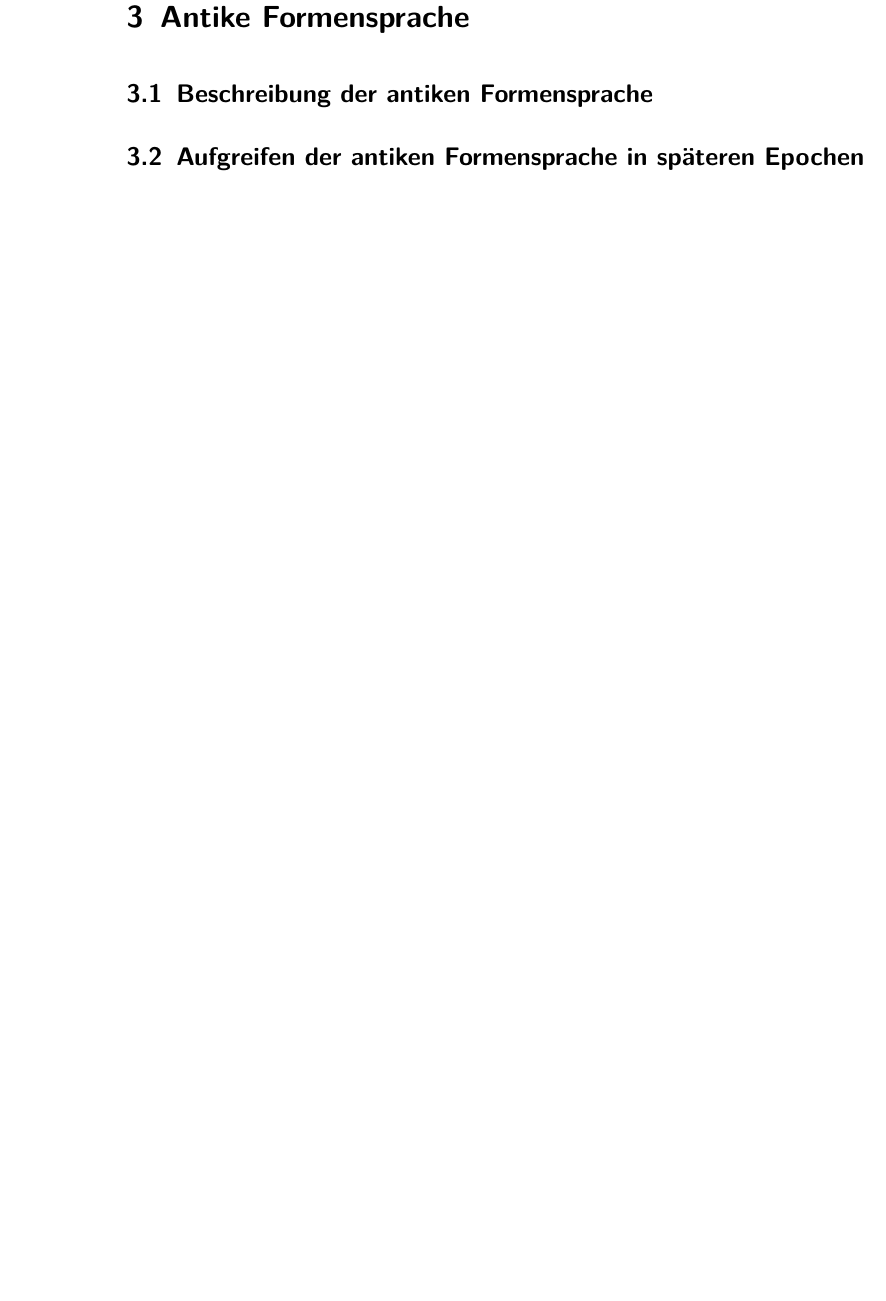
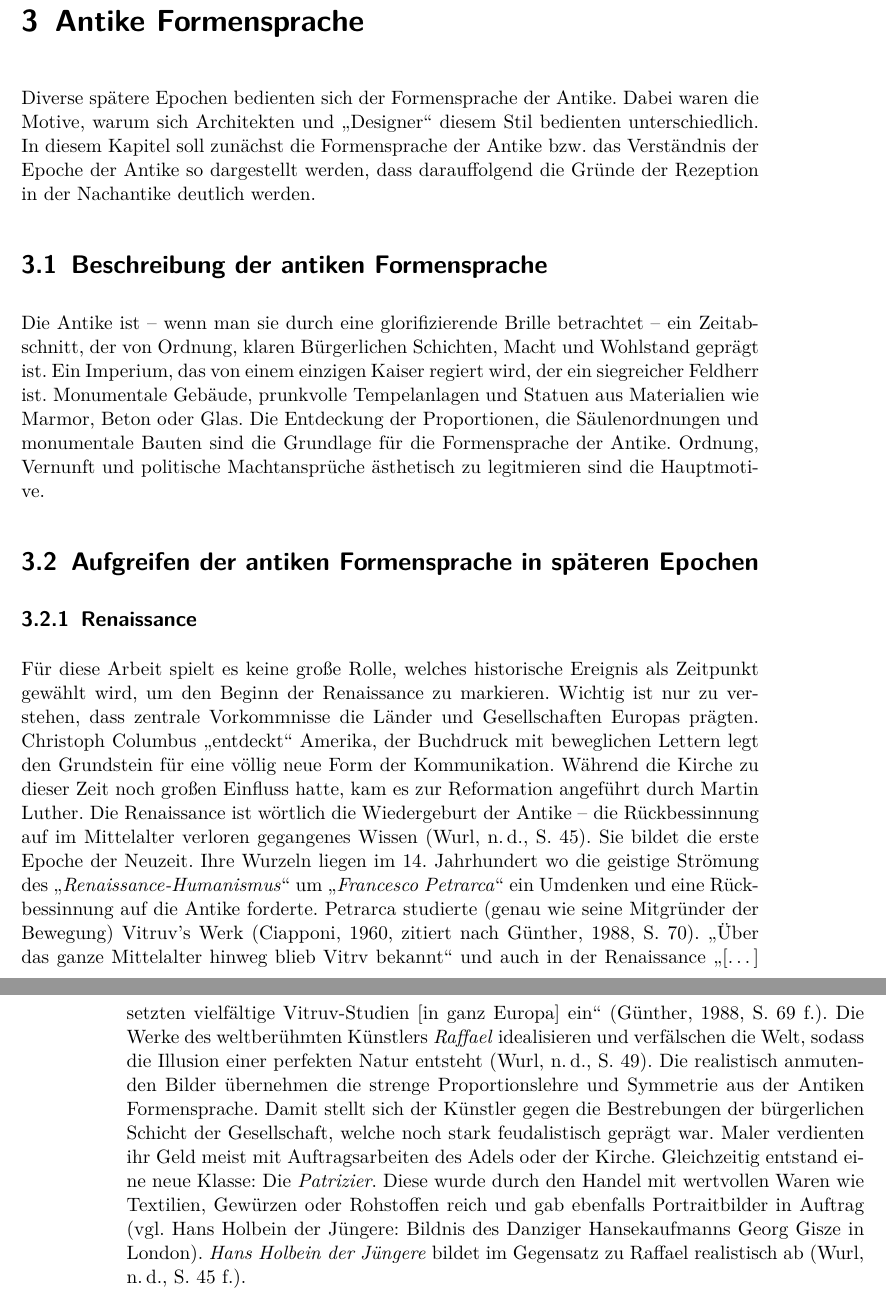
Before and after one commit to ATJanKaczmarek/kommunikationsdesign-ba, a LaTeX book (B-DGUT01XX_XX1_N01/src/main.tex): part of page 14 of 18 before the commit and two parts of pages 13 and 14 of 20 after it, the two joined at a grey line, cut so that both start at the same text, the shorter picture padded with empty space. Compiled offline with pdfLaTeX.

Commit message:
begin chapter about post-ancient epochs revisiting ancient "design"

```diff
--- a/B-DGUT01XX_XX1_N01/src/main.tex
+++ b/B-DGUT01XX_XX1_N01/src/main.tex
@@ -142,10 +142,21 @@ Bis heute finden sich reichlich Überreste der römischen Bauten. Das Colosseum
 \section{Kleiner Exkurs: spätere “Erfindung” der Manufakturen in Frankreich}
 
 \chapter{Antike Formensprache}
+Diverse spätere Epochen bedienten sich der Formensprache der Antike. Dabei waren die Motive, warum sich Architekten und \enquote{Designer} diesem Stil bedienten unterschiedlich. In diesem Kapitel soll zunächst die Formensprache der Antike bzw. das Verständnis der Epoche der Antike so dargestellt werden, dass darauffolgend die Gründe der Rezeption in der Nachantike deutlich werden.
 
 \section{Beschreibung der antiken Formensprache}
+Die Antike ist -- wenn man sie durch eine glorifizierende Brille betrachtet -- ein Zeitabschnitt, der von Ordnung, klaren Bürgerlichen Schichten, Macht und Wohlstand geprägt ist. Ein Imperium, das von einem einzigen Kaiser regiert wird, der ein siegreicher Feldherr ist. Monumentale Gebäude, prunkvolle Tempelanlagen und Statuen aus Materialien wie Marmor, Beton oder Glas.
+Die Entdeckung der Proportionen, die Säulenordnungen und monumentale Bauten sind die Grundlage für die Formensprache der Antike. Ordnung, Vernunft und politische Machtansprüche ästhetisch zu legitmieren sind die Hauptmotive.
 
 \section{Aufgreifen der antiken Formensprache in späteren Epochen}
+\subsection{Renaissance}
+Für diese Arbeit spielt es keine große Rolle, welches historische Ereignis als Zeitpunkt gewählt wird, um den Beginn der Renaissance zu markieren. Wichtig ist nur zu verstehen, dass zentrale Vorkommnisse die Länder und Gesellschaften Europas prägten. Christoph Columbus \enquote{entdeckt} Amerika, der Buchdruck mit beweglichen Lettern legt den Grundstein für eine völlig neue Form der Kommunikation. Während die Kirche zu dieser Zeit noch großen Einfluss hatte, kam es zur Reformation angeführt durch Martin Luther. Die Renaissance ist wörtlich die Wiedergeburt der Antike -- die Rückbessinnung auf im Mittelalter verloren gegangenes Wissen \autocite[45]{wurlStudienheftDGUT01Designgeschichte}. Sie bildet die erste Epoche der Neuzeit. Ihre Wurzeln liegen im 14. Jahrhundert wo die geistige Strömung des \enquote{\textit{Renaissance-Humanismus}} um \enquote{\textit{Francesco Petrarca}} ein Umdenken und eine Rückbessinnung auf die Antike forderte. Petrarca studierte (genau wie seine Mitgründer der Bewegung) Vitruv's Werk \autocite[Ciapponi, 1960, zitiert nach][70]{guentherDeutscheArchitekturtheorieZwischen1988}.
+\enquote{Über das ganze Mittelalter hinweg blieb Vitrv bekannt} und auch in der Renaissance \enquote{[\dots] setzten vielfältige Vitruv-Studien [in ganz Europa] ein} \autocite[69\psq]{guentherDeutscheArchitekturtheorieZwischen1988}.
+Die Werke des weltberühmten Künstlers \textit{Raffael} idealisieren und verfälschen die Welt, sodass die Illusion einer perfekten Natur entsteht \autocite[49]{wurlStudienheftDGUT01Designgeschichte}. Die realistisch anmutenden Bilder übernehmen die strenge Proportionslehre und Symmetrie aus der Antiken Formensprache. Damit stellt sich der Künstler gegen die Bestrebungen der bürgerlichen Schicht der Gesellschaft, welche noch stark feudalistisch geprägt war. Maler verdienten ihr Geld meist mit Auftragsarbeiten des Adels oder der Kirche. Gleichzeitig entstand eine neue Klasse: Die \textit{Patrizier}. Diese wurde durch den Handel mit wertvollen Waren wie Textilien, Gewürzen oder Rohstoffen reich und gab ebenfalls Portraitbilder in Auftrag (vgl. Hans Holbein der Jüngere: Bildnis des Danziger Hansekaufmanns Georg Gisze in London). \textit{Hans Holbein der Jüngere} bildet im Gegensatz zu Raffael realistisch ab \autocite[45\psq]{wurlStudienheftDGUT01Designgeschichte}.
+
+\subsection{Klassizismus}
+
+\subsection{Historismus}
 
 \section{Beispiele}
 
```
Also changed, not shown: B-DGUT01XX_XX1_N01/src/main.bib (+13 -0 lines).
